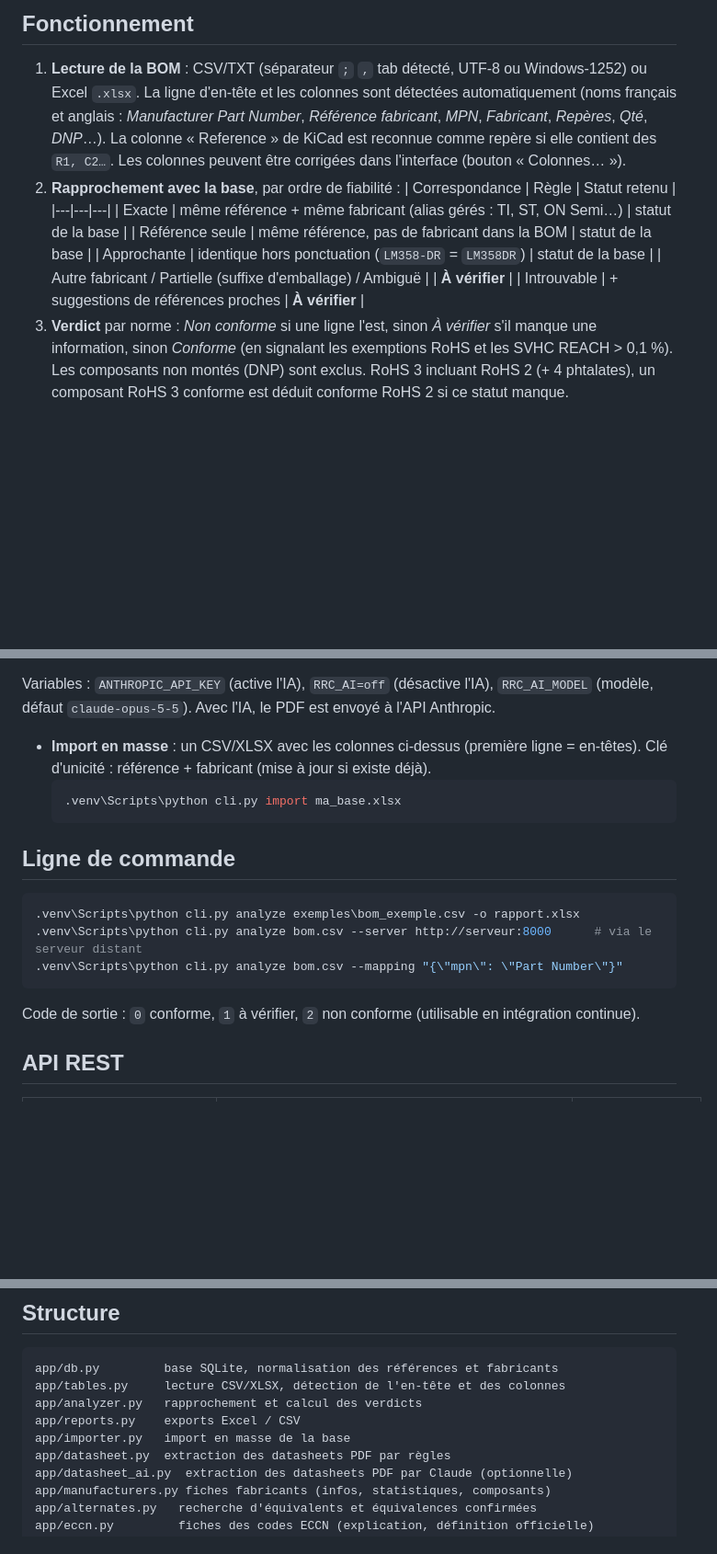
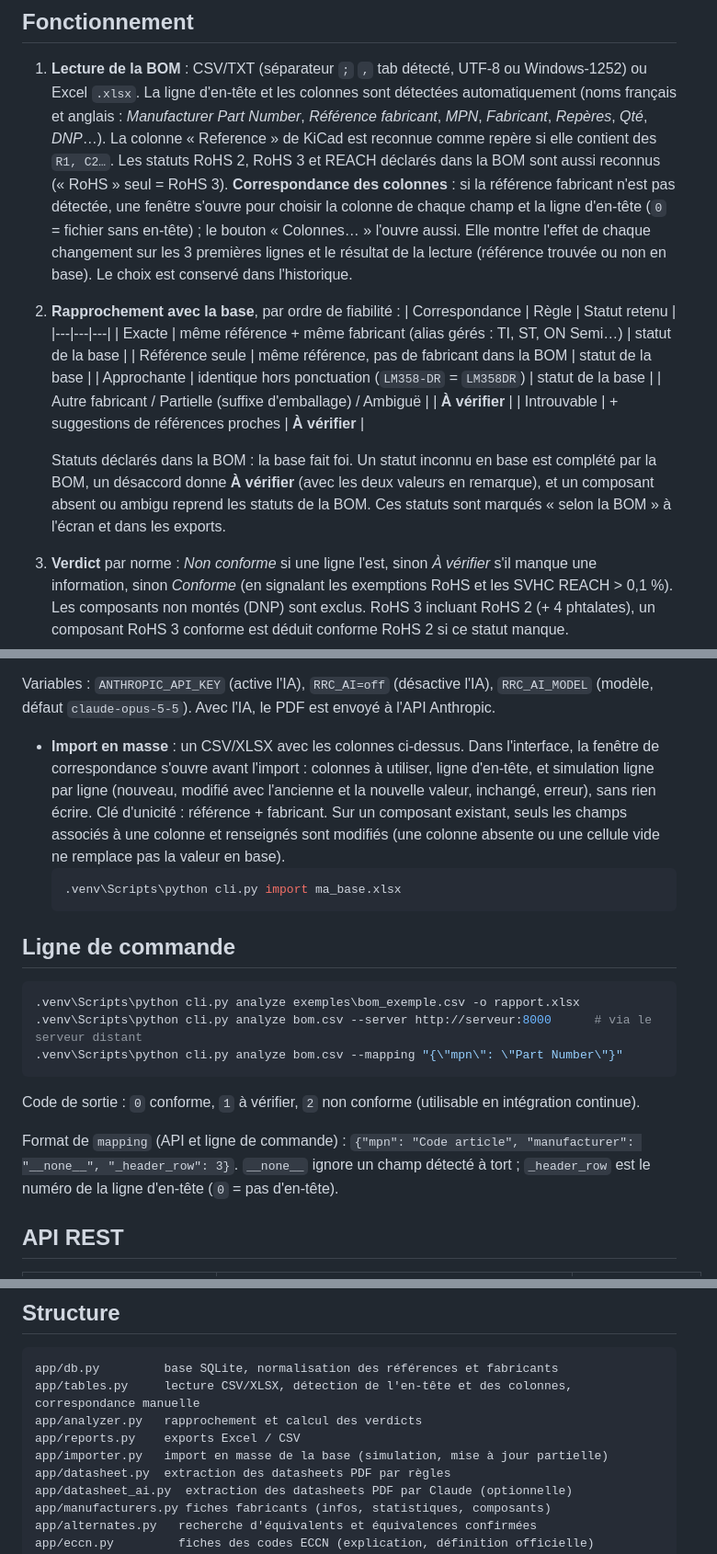
Before and after one commit to ElliotGalaor/ElectronicEnvironmental, a Markdown page: docs/GUIDE.md, 3 parts joined by grey strips. Shown at 92% size. Drawn GitHub-style; blank space fills up the shorter version.

````diff
--- a/docs/GUIDE.md
+++ b/docs/GUIDE.md
@@ -30,7 +30,11 @@ Puis ouvrir http://localhost:8000 (documentation de l'API : http://localhost:800
    La ligne d'en-tête et les colonnes sont détectées automatiquement (noms français et anglais :
    *Manufacturer Part Number*, *Référence fabricant*, *MPN*, *Fabricant*, *Repères*, *Qté*, *DNP*…).
    La colonne « Reference » de KiCad est reconnue comme repère si elle contient des `R1, C2…`.
-   Les colonnes peuvent être corrigées dans l'interface (bouton « Colonnes… »).
+   Les statuts RoHS 2, RoHS 3 et REACH déclarés dans la BOM sont aussi reconnus (« RoHS » seul = RoHS 3).
+   **Correspondance des colonnes** : si la référence fabricant n'est pas détectée, une fenêtre s'ouvre pour
+   choisir la colonne de chaque champ et la ligne d'en-tête (`0` = fichier sans en-tête) ; le bouton
+   « Colonnes… » l'ouvre aussi. Elle montre l'effet de chaque changement sur les 3 premières lignes et le
+   résultat de la lecture (référence trouvée ou non en base). Le choix est conservé dans l'historique.
 2. **Rapprochement avec la base**, par ordre de fiabilité :
    | Correspondance | Règle | Statut retenu |
    |---|---|---|
@@ -39,6 +43,10 @@ Puis ouvrir http://localhost:8000 (documentation de l'API : http://localhost:800
    | Approchante | identique hors ponctuation (`LM358-DR` = `LM358DR`) | statut de la base |
    | Autre fabricant / Partielle (suffixe d'emballage) / Ambiguë | | **À vérifier** |
    | Introuvable | + suggestions de références proches | **À vérifier** |
+
+   Statuts déclarés dans la BOM : la base fait foi. Un statut inconnu en base est complété par la BOM,
+   un désaccord donne **À vérifier** (avec les deux valeurs en remarque), et un composant absent ou ambigu
+   reprend les statuts de la BOM. Ces statuts sont marqués « selon la BOM » à l'écran et dans les exports.
 3. **Verdict** par norme : *Non conforme* si une ligne l'est, sinon *À vérifier* s'il manque une information,
    sinon *Conforme* (en signalant les exemptions RoHS et les SVHC REACH > 0,1 %).
    Les composants non montés (DNP) sont exclus.
@@ -201,8 +209,11 @@ Règles de prudence appliquées dans les deux cas :
 
 Variables : `ANTHROPIC_API_KEY` (active l'IA), `RRC_AI=off` (désactive l'IA), `RRC_AI_MODEL`
 (modèle, défaut `claude-opus-5-5`). Avec l'IA, le PDF est envoyé à l'API Anthropic.
-- **Import en masse** : un CSV/XLSX avec les colonnes ci-dessus (première ligne = en-têtes). Clé d'unicité :
-  référence + fabricant (mise à jour si existe déjà).
+- **Import en masse** : un CSV/XLSX avec les colonnes ci-dessus. Dans l'interface, la fenêtre de
+  correspondance s'ouvre avant l'import : colonnes à utiliser, ligne d'en-tête, et simulation ligne par ligne
+  (nouveau, modifié avec l'ancienne et la nouvelle valeur, inchangé, erreur), sans rien écrire.
+  Clé d'unicité : référence + fabricant. Sur un composant existant, seuls les champs associés à une colonne
+  et renseignés sont modifiés (une colonne absente ou une cellule vide ne remplace pas la valeur en base).
   ```bash
   .venv\Scripts\python cli.py import ma_base.xlsx
   ```
@@ -216,6 +227,9 @@ Variables : `ANTHROPIC_API_KEY` (active l'IA), `RRC_AI=off` (désactive l'IA), `
 ```
 Code de sortie : `0` conforme, `1` à vérifier, `2` non conforme (utilisable en intégration continue).
 
+Format de `mapping` (API et ligne de commande) : `{"mpn": "Code article", "manufacturer": "__none__", "_header_row": 3}`.
+`__none__` ignore un champ détecté à tort ; `_header_row` est le numéro de la ligne d'en-tête (`0` = pas d'en-tête).
+
 ## API REST
 
 | Méthode | Route | Rôle |
@@ -258,10 +273,10 @@ Code de sortie : `0` conforme, `1` à vérifier, `2` non conforme (utilisable en
 
 ```
 app/db.py         base SQLite, normalisation des références et fabricants
-app/tables.py     lecture CSV/XLSX, détection de l'en-tête et des colonnes
+app/tables.py     lecture CSV/XLSX, détection de l'en-tête et des colonnes, correspondance manuelle
 app/analyzer.py   rapprochement et calcul des verdicts
 app/reports.py    exports Excel / CSV
-app/importer.py   import en masse de la base
+app/importer.py   import en masse de la base (simulation, mise à jour partielle)
 app/datasheet.py  extraction des datasheets PDF par règles
 app/datasheet_ai.py  extraction des datasheets PDF par Claude (optionnelle)
 app/manufacturers.py fiches fabricants (infos, statistiques, composants)
````
Also changed, not shown: other parts of docs/GUIDE.md (+2 -1 lines), README.md (+33 -8 lines), docs/images/correspondance.png (added), 2 other files.
